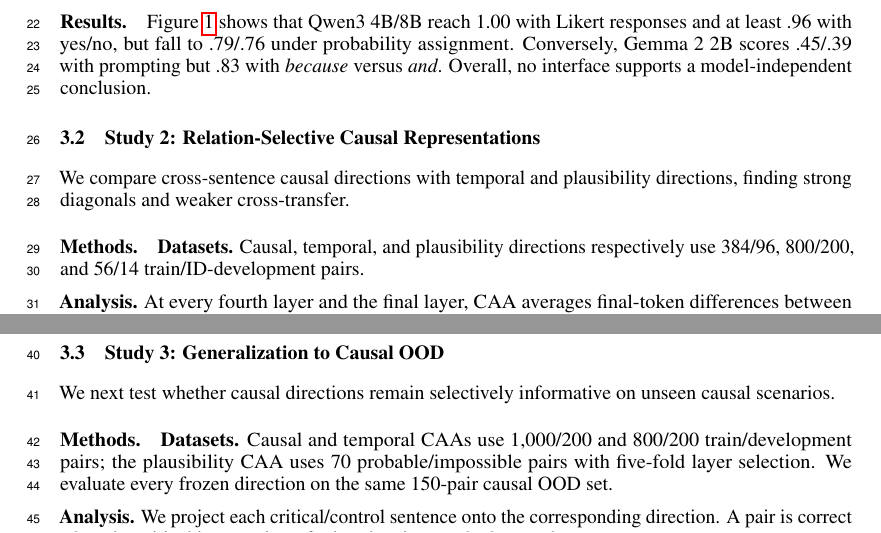
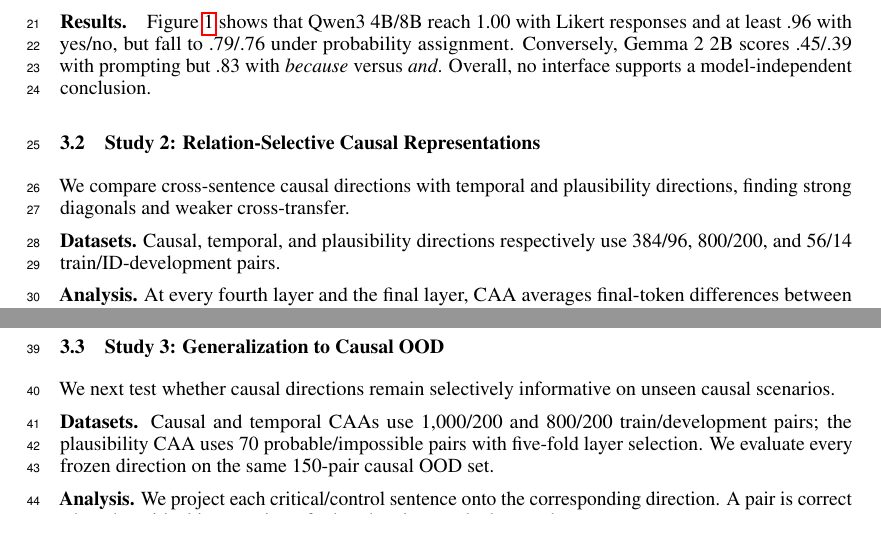
Before and after one commit to SusanWYS/Formatting-Instructions-For-NeurIPS-2026-2-, a LaTeX paper (paper.tex): two parts of page 2 of 4, joined at a grey line, cut so that both start at the same text. Compiled offline with pdfLaTeX.

Commit message:
Updates from Overleaf

```diff
--- a/paper.tex
+++ b/paper.tex
@@ -76,8 +74,6 @@ Figure~\ref{fig:rq1} shows that Qwen3 4B/8B reach 1.00 with Likert responses and
 \subsection{Study 2: Relation-Selective Causal Representations}
 
 We compare cross-sentence causal directions with temporal and plausibility directions, finding strong diagonals and weaker cross-transfer.
-
-\paragraph{Methods.}
 
 \textbf{Datasets.} Causal, temporal, and plausibility directions respectively use 384/96, 800/200, and 56/14 train/ID-development pairs.
 
@@ -104,8 +100,6 @@ Figures~\ref{fig:rq2-ct}--\ref{fig:rq2-cp} show causal self-transfer of \CausalS
 \subsection{Study 3: Generalization to Causal OOD}
 
 We next test whether causal directions remain selectively informative on unseen causal scenarios.
-
-\paragraph{Methods.}
 
 \textbf{Datasets.} Causal and temporal CAAs use 1,000/200 and 800/200 train/development pairs; the plausibility CAA uses 70 probable/impossible pairs with five-fold layer selection. We evaluate every frozen direction on the same 150-pair causal OOD set.
 
```
Also changed, not shown: paper.tex (2 more changed lines).
